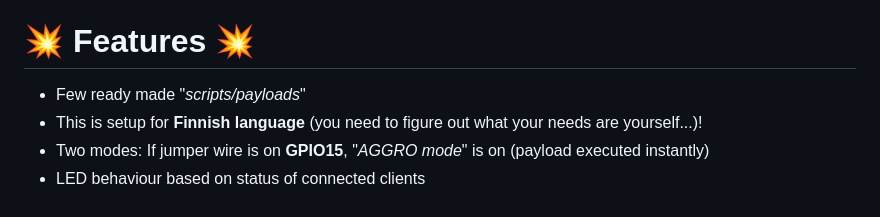
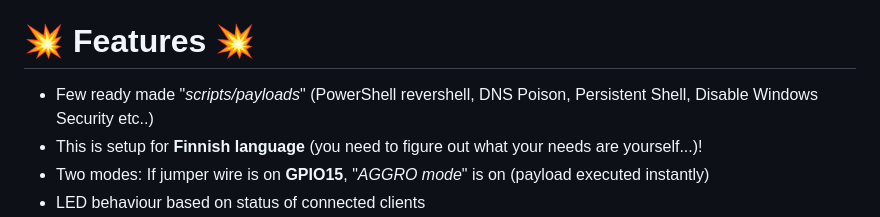
Before and after one commit to gitluffywd/pic0wn3d, a Markdown page: README.md, the part around the change. Drawn GitHub-style.

```diff
--- a/README.md
+++ b/README.md
@@ -23,7 +23,7 @@ Raspberry Pi Pico W CircuitPython Remote Control based on **[majdsassi's Pico WI
 - PC/Phone for remote control via the AP...
 
 # 💥 Features 💥
-- Few ready made "_scripts/payloads_"
+- Few ready made "_scripts/payloads_" (PowerShell revershell, DNS Poison, Persistent Shell, Disable Windows Security etc..)
 - This is setup for **Finnish language** (you need to figure out what your needs are yourself...)!
 - Two modes: If jumper wire is on **GPIO15**, "_AGGRO mode_" is on (payload executed instantly)
 - LED behaviour based on status of connected clients
```
